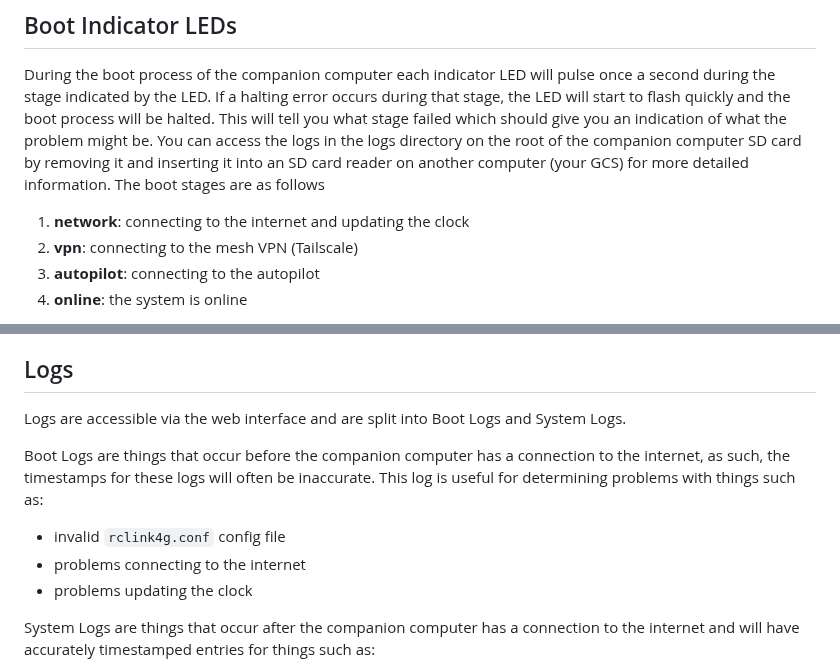
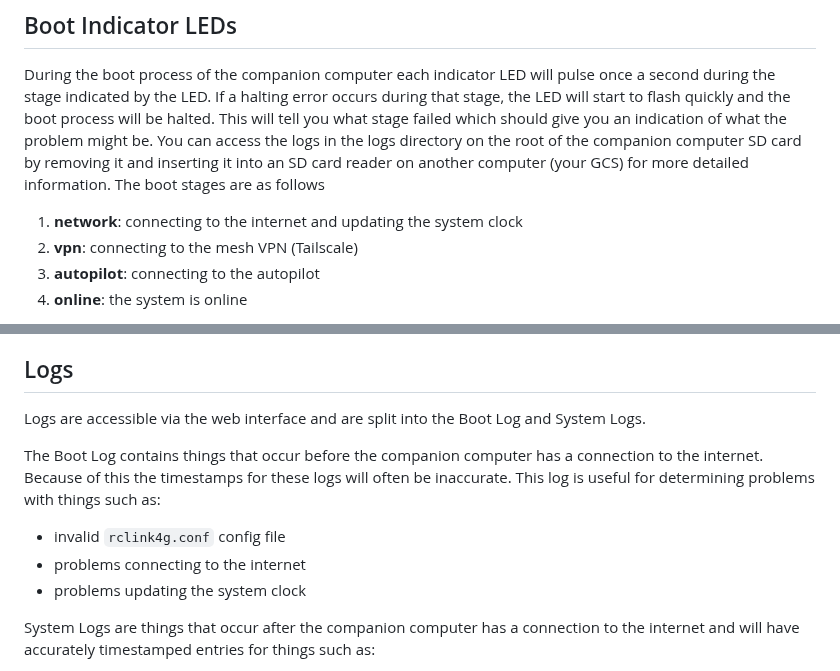
Before and after one commit to duaneodom/rclink4g, a Markdown page: docs/README.md, 2 parts joined by grey strips. GitHub-like rendering.

```diff
--- a/docs/README.md
+++ b/docs/README.md
@@ -125,7 +125,7 @@ problem might be.  You can access the logs in the logs directory on the root of
 companion computer SD card by removing it and inserting it into an SD card reader on
 another computer (your GCS) for more detailed information.  The boot stages are as follows
 
-1. **network**: connecting to the internet and updating the clock
+1. **network**: connecting to the internet and updating the system clock
 2. **vpn**: connecting to the mesh VPN (Tailscale)
 3. **autopilot**: connecting to the autopilot
 4. **online**: the system is online
@@ -178,15 +178,15 @@ the mesh VPN (tailscale) establishing a connection.
 
 ## Logs
 
-Logs are accessible via the web interface and are split into Boot Logs and System Logs.
+Logs are accessible via the web interface and are split into the Boot Log and System Logs.
 
-Boot Logs are things that occur before the companion computer has a connection to
-the internet, as such, the timestamps for these logs will often be inaccurate.  This log
-is useful for determining problems with things such as:
+The Boot Log contains things that occur before the companion computer has a connection to
+the internet. Because of this the timestamps for these logs will often be inaccurate. This
+log is useful for determining problems with things such as:
 
 - invalid `rclink4g.conf` config file
 - problems connecting to the internet
-- problems updating the clock
+- problems updating the system clock
 
 System Logs are things that occur after the companion computer has a connection to
 the internet and will have accurately timestamped entries for things such as:
```
